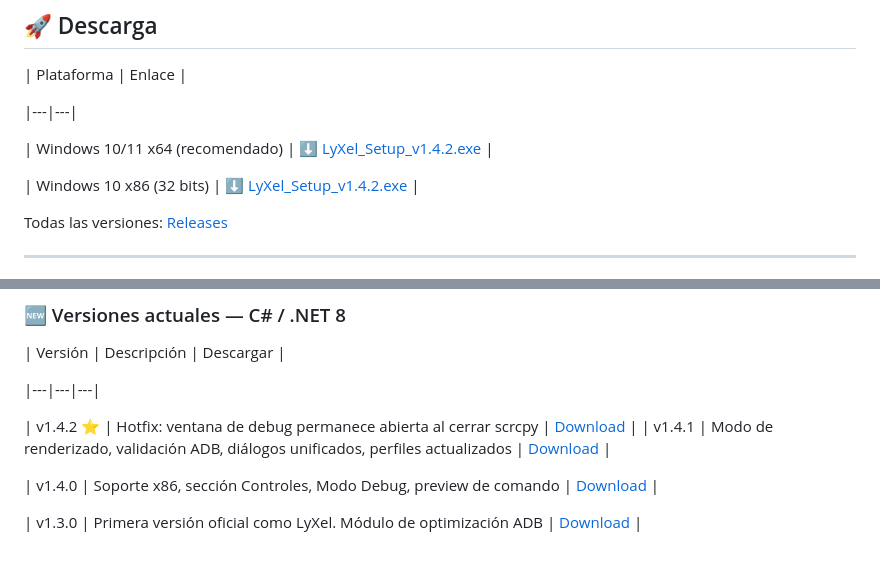
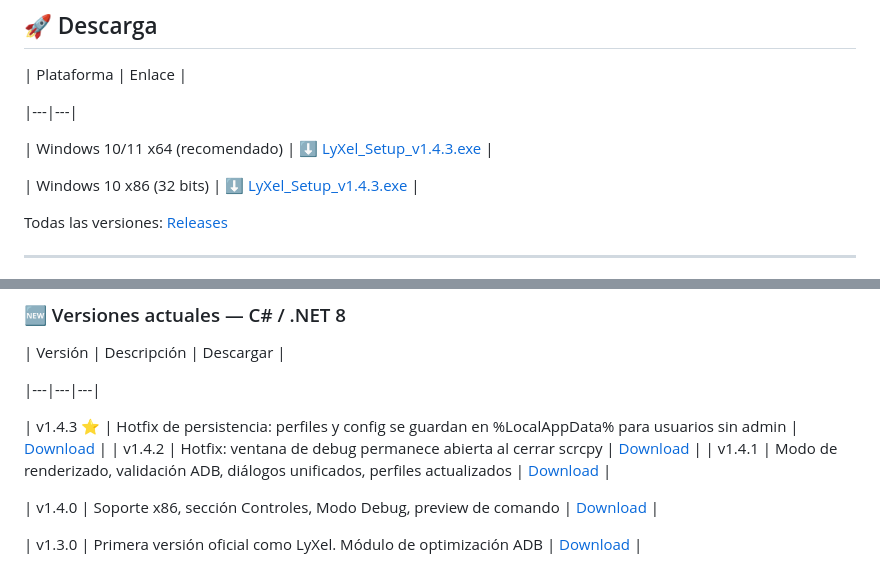
Before and after one commit to sudoNks/Lyxel, a Markdown page: README.md, 2 parts joined by grey strips. Rendered like a GitHub page.

Commit message:
release: bump download links to v1.4.3 and add changelog row

```diff
--- a/README.md
+++ b/README.md
@@ -52,9 +52,9 @@ Desde v1.4.0 incluye soporte para sistemas x86 con Modo Compatibilidad integrado
 
 |---|---|
 
-| Windows 10/11 x64 (recomendado) | [⬇️ LyXel_Setup_v1.4.2.exe](https://github.com/sudoNks/Lyxel/releases/download/v1.4.2/LyXel_Setup_v1.4.2.exe) |
+| Windows 10/11 x64 (recomendado) | [⬇️ LyXel_Setup_v1.4.3.exe](https://github.com/sudoNks/Lyxel/releases/download/v1.4.3/LyXel_Setup_v1.4.3.exe) |
 
-| Windows 10 x86 (32 bits) | [⬇️ LyXel_Setup_v1.4.2.exe](https://github.com/sudoNks/Lyxel/releases/download/v1.4.2/LyXel_Setup_v1.4.2.exe) |
+| Windows 10 x86 (32 bits) | [⬇️ LyXel_Setup_v1.4.3.exe](https://github.com/sudoNks/Lyxel/releases/download/v1.4.3/LyXel_Setup_v1.4.3.exe) |
 
 Todas las versiones: [Releases](https://github.com/sudoNks/Lyxel/releases)
 
@@ -88,7 +88,8 @@ Dispositivo Android
 
 |---|---|---|
 
-| v1.4.2 ⭐ | Hotfix: ventana de debug permanece abierta al cerrar scrcpy | [Download](https://github.com/sudoNks/Lyxel/releases/tag/v1.4.2) |
+| v1.4.3 ⭐ | Hotfix de persistencia: perfiles y config se guardan en %LocalAppData% para usuarios sin admin | [Download](https://github.com/sudoNks/Lyxel/releases/tag/v1.4.3) |
+| v1.4.2 | Hotfix: ventana de debug permanece abierta al cerrar scrcpy | [Download](https://github.com/sudoNks/Lyxel/releases/tag/v1.4.2) |
 | v1.4.1 | Modo de renderizado, validación ADB, diálogos unificados, perfiles actualizados | [Download](https://github.com/sudoNks/Lyxel/releases/tag/v1.4.1) |
 
 | v1.4.0 | Soporte x86, sección Controles, Modo Debug, preview de comando | [Download](https://github.com/sudoNks/Lyxel/releases/tag/v1.4.0) |
```
